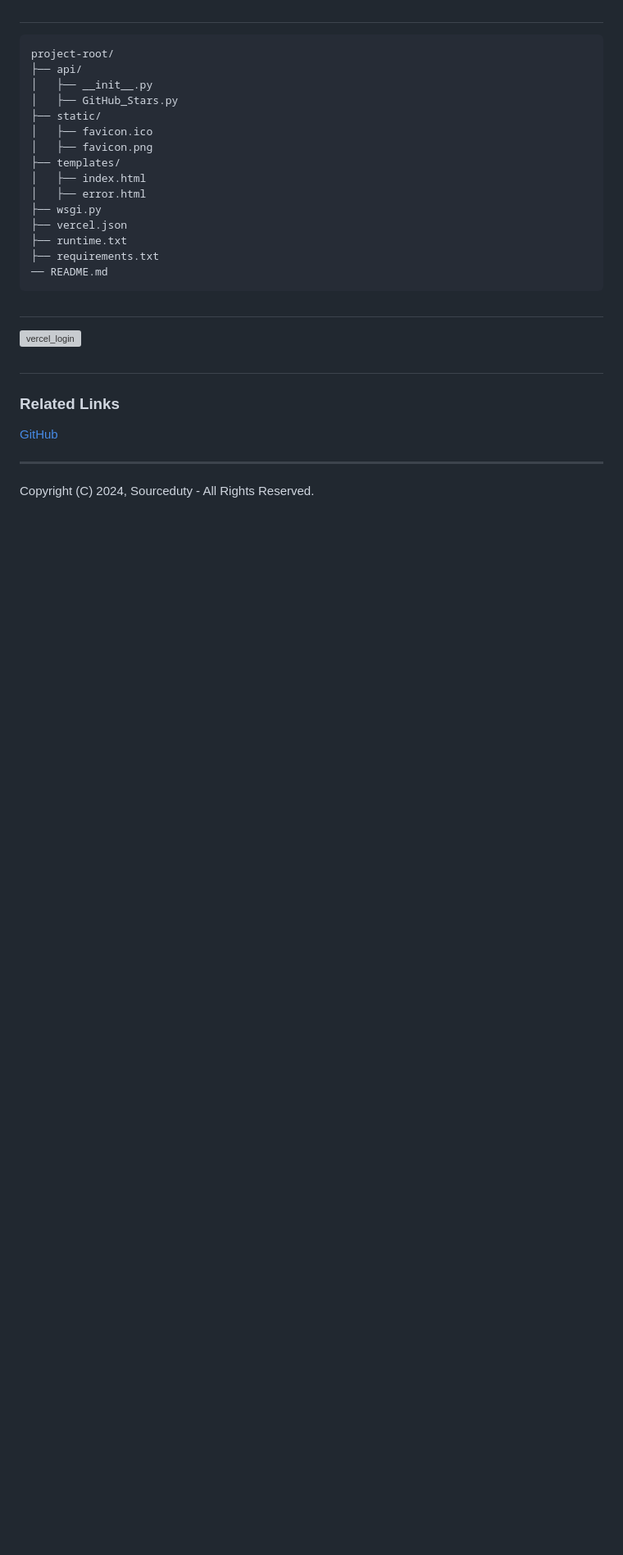
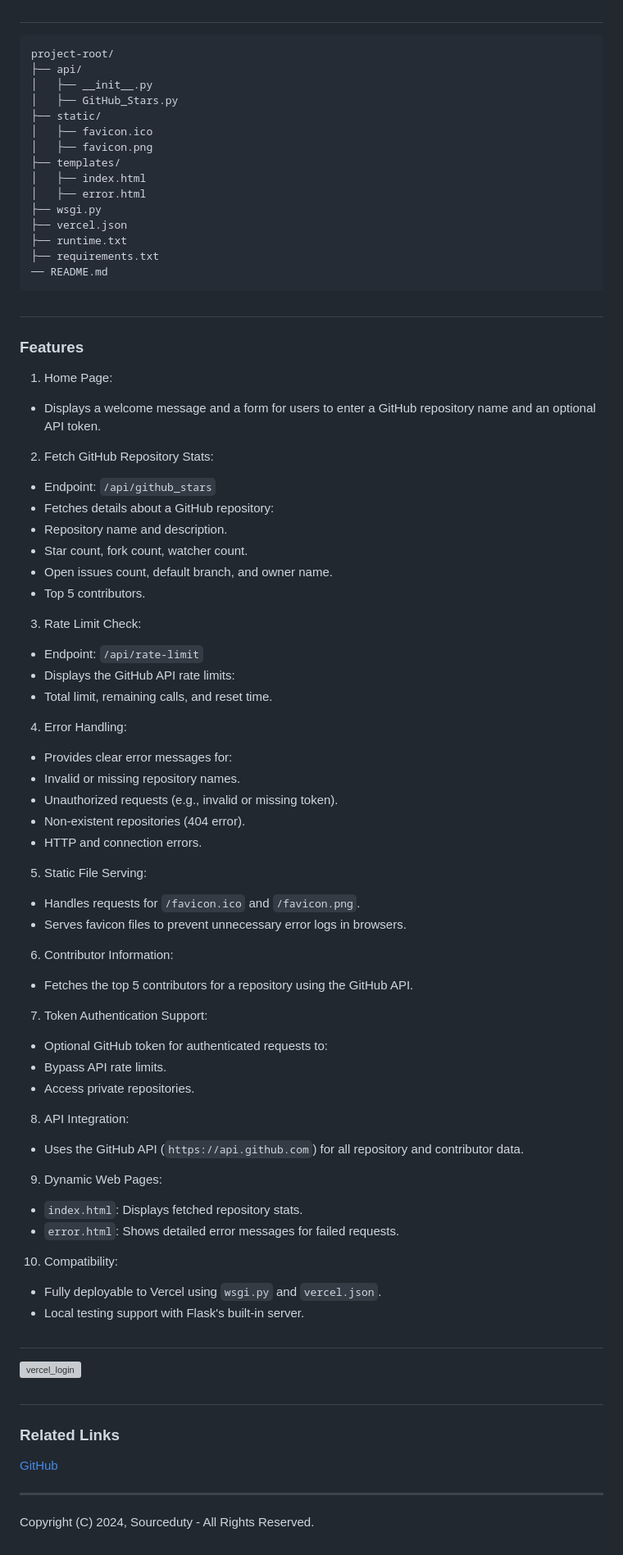
Before and after one commit to sourceduty/GitHub_Stars, a Markdown page: README.md, the part around the change. Shown: that part at 82% size. Drawn GitHub-style; blank space fills up the shorter version; grey boxes are pictures that could not be loaded.

````diff
--- a/README.md
+++ b/README.md
@@ -42,6 +42,65 @@ project-root/
 ```
 
 #
+### Features
+
+1. Home Page:
+
+- Displays a welcome message and a form for users to enter a GitHub repository name and an optional API token.
+
+2. Fetch GitHub Repository Stats:
+
+- Endpoint: `/api/github_stars`
+- Fetches details about a GitHub repository:
+ - Repository name and description.
+ - Star count, fork count, watcher count.
+ - Open issues count, default branch, and owner name.
+ - Top 5 contributors.
+
+3. Rate Limit Check:
+
+- Endpoint: `/api/rate-limit`
+- Displays the GitHub API rate limits:
+ - Total limit, remaining calls, and reset time.
+
+4. Error Handling:
+
+- Provides clear error messages for:
+ - Invalid or missing repository names.
+ - Unauthorized requests (e.g., invalid or missing token).
+ - Non-existent repositories (404 error).
+ - HTTP and connection errors.
+
+5. Static File Serving:
+
+- Handles requests for `/favicon.ico` and `/favicon.png`.
+- Serves favicon files to prevent unnecessary error logs in browsers.
+
+6. Contributor Information:
+
+- Fetches the top 5 contributors for a repository using the GitHub API.
+
+7. Token Authentication Support:
+
+- Optional GitHub token for authenticated requests to:
+ - Bypass API rate limits.
+ - Access private repositories.
+
+8. API Integration:
+
+- Uses the GitHub API (`https://api.github.com`) for all repository and contributor data.
+
+9. Dynamic Web Pages:
+
+- `index.html`: Displays fetched repository stats.
+- `error.html`: Shows detailed error messages for failed requests.
+
+10. Compatibility:
+
+- Fully deployable to Vercel using `wsgi.py` and `vercel.json`.
+- Local testing support with Flask's built-in server.
+
+#
 ![vercel_login](https://github.com/user-attachments/assets/74173269-e916-4509-9b64-95a1b5baf4d5)
 
 #
````
